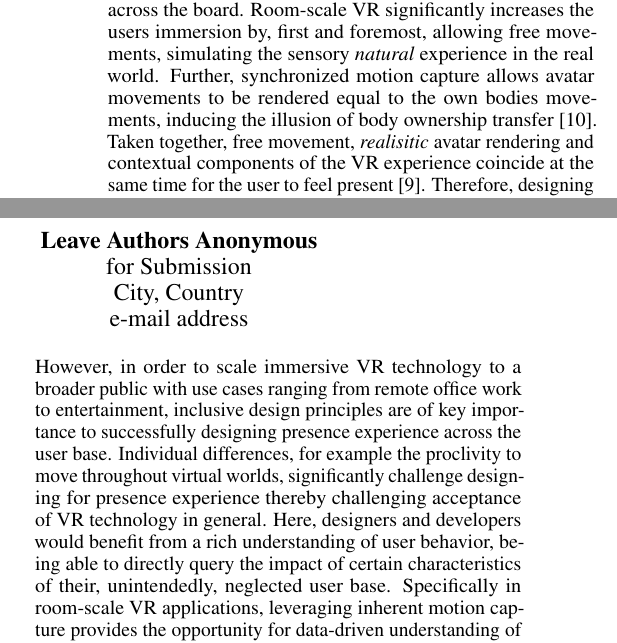
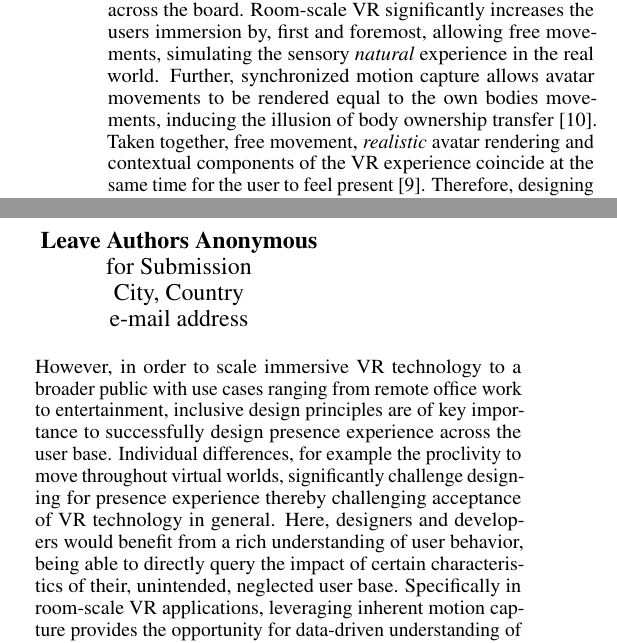
Before and after one commit to lukasgehrke/IEEE-VR-Spatial-exploration, a LaTeX document (proceedings.tex, which reads chapters/1_introduction/intro_teaser.tex): two parts of the columns of page 1 of 6, joined at a grey line, cut so that both start at the same text. Compiled offline with pdfLaTeX.

Commit message:
Updates from Overleaf

```diff
--- a/chapters/1_introduction/intro_teaser.tex
+++ b/chapters/1_introduction/intro_teaser.tex
@@ -1,8 +1,8 @@
 % What problem are you solving, or opportunity are you seizing?
 \section{1 intro}
-Especially in times of a global pandemic, increasing the (psychological) depth of people's remote connections is desirable across the board. Room-scale VR significantly increases the users immersion by, first and foremost, allowing free movements, simulating the sensory \textit{natural} experience in the real world. Further, synchronized motion capture allows avatar movements to be rendered equal to the own bodies movements, inducing the illusion of body ownership transfer \cite{Kilteni2012}. Taken together, free movement, \textit{realisitic} avatar rendering and contextual components of the VR experience coincide at the same time for the user to feel present \cite{Gonzalez-Franco2017}. Therefore, designing immersive experiences for room-scale VR aims at facilitating the emergence of presence experience, dissolving the feeling of connectedness to the real body, ultimately providing the foundation for genuinely connected (social) experiences.
+Especially in times of a global pandemic, increasing the (psychological) depth of people's remote connections is desirable across the board. Room-scale VR significantly increases the users immersion by, first and foremost, allowing free movements, simulating the sensory \textit{natural} experience in the real world. Further, synchronized motion capture allows avatar movements to be rendered equal to the own bodies movements, inducing the illusion of body ownership transfer \cite{Kilteni2012}. Taken together, free movement, \textit{realistic} avatar rendering and contextual components of the VR experience coincide at the same time for the user to feel present \cite{Gonzalez-Franco2017}. Therefore, designing immersive experiences for room-scale VR aims at facilitating the emergence of presence experience, dissolving the feeling of connectedness to the real body, ultimately providing the foundation for genuinely connected (social) experiences.
 
-However, in order to scale immersive VR technology to a broader public with use cases ranging from remote office work to entertainment, inclusive design principles are of key importance to successfully designing presence experience across the user base. Individual differences, for example the proclivity to move throughout virtual worlds, significantly challenge designing for presence experience thereby challenging acceptance of VR technology in general. Here, designers and developers would benefit from a rich understanding of user behavior, being able to directly query the impact of certain characteristics of their, unintendedly, neglected user base. Specifically in room-scale VR applications, leveraging inherent motion capture provides the opportunity for data-driven understanding of how individual proclivities explain user experience with spatial specificity. However, typical data reports usually consider aggregate data missing the opportunity to spatially resolve effects of interest.
+However, in order to scale immersive VR technology to a broader public with use cases ranging from remote office work to entertainment, inclusive design principles are of key importance to successfully design presence experience across the user base. Individual differences, for example the proclivity to move throughout virtual worlds, significantly challenge designing for presence experience thereby challenging acceptance of VR technology in general. Here, designers and developers would benefit from a rich understanding of user behavior, being able to directly query the impact of certain characteristics of their, unintended, neglected user base. Specifically in room-scale VR applications, leveraging inherent motion capture provides the opportunity for data-driven understanding of how individual proclivities explain user experience with spatial specificity. However, typical data reports usually consider aggregate data missing the opportunity to spatially resolve effects of interest.
 
 %%%%% writing ressources
 %As a concurrent effect, we present an easily adaptable and scalable GLM analyses framework to investigate movement behavior with a high spatial resolution.
```
